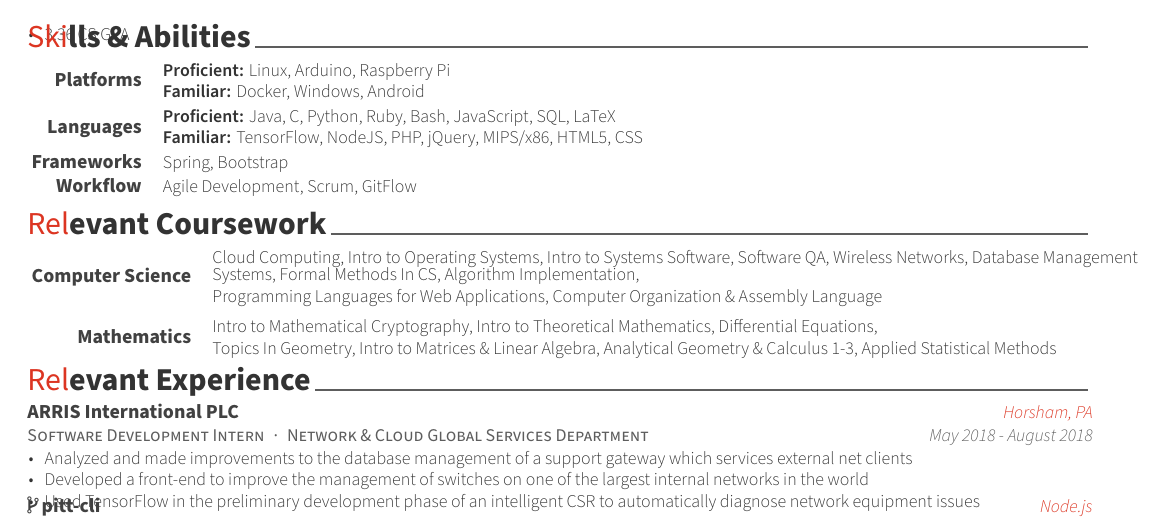
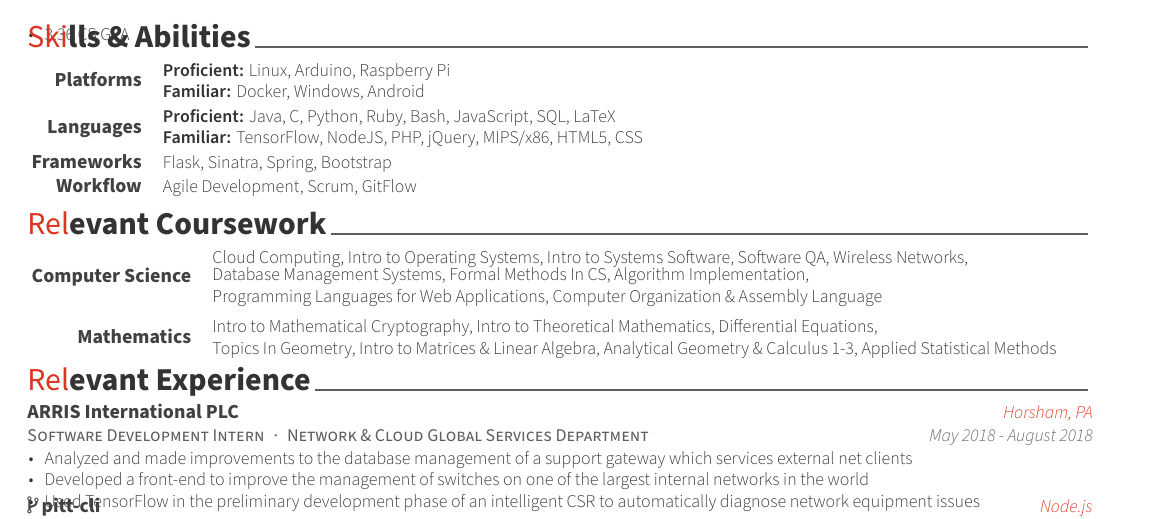
Before and after one commit to Choromanski/Resume, a LaTeX CV (resume.tex, which reads resume/coursework.tex, resume/skills.tex): part of the page, cut so that both start at the same text. Compiled offline with XeLaTeX.

Commit message:
Added frameworks and built it

```diff
--- a/resume/coursework.tex
+++ b/resume/coursework.tex
@@ -14,7 +14,7 @@
 %---------------------------------------------------------
   \cvskill
     {Computer Science} % Type
-    {Cloud Computing, Intro to Operating Systems, Intro to Systems Software, Software QA, Wireless Networks, Database Management Systems, Formal Methods In CS, Algorithm Implementation,\newline Programming Languages for Web Applications, Computer Organization \& Assembly Language} % Skillset
+    {Cloud Computing, Intro to Operating Systems, Intro to Systems Software, Software QA, Wireless Networks,\newline Database Management Systems, Formal Methods In CS, Algorithm Implementation,\newline Programming Languages for Web Applications, Computer Organization \& Assembly Language} % Skillset
 
 %---------------------------------------------------------
    \cvskill
--- a/resume/skills.tex
+++ b/resume/skills.tex
@@ -29,7 +29,7 @@
 %---------------------------------------------------------
   \cvskill
     {Frameworks} % Type
-    {Spring, Bootstrap} % Skillset
+    {Flask, Sinatra, Spring, Bootstrap} % Skillset
 
   \vspace{0mm}
 
```
Also changed, not shown: output/resume.pdf.
